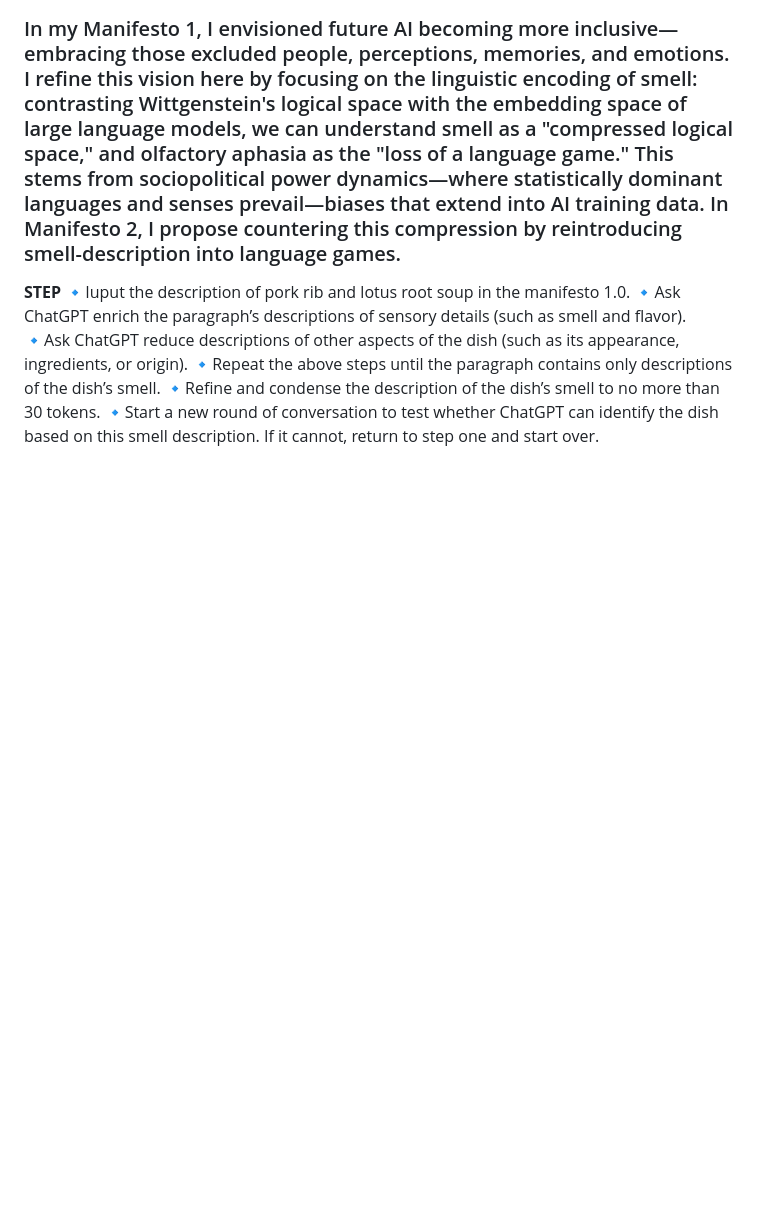
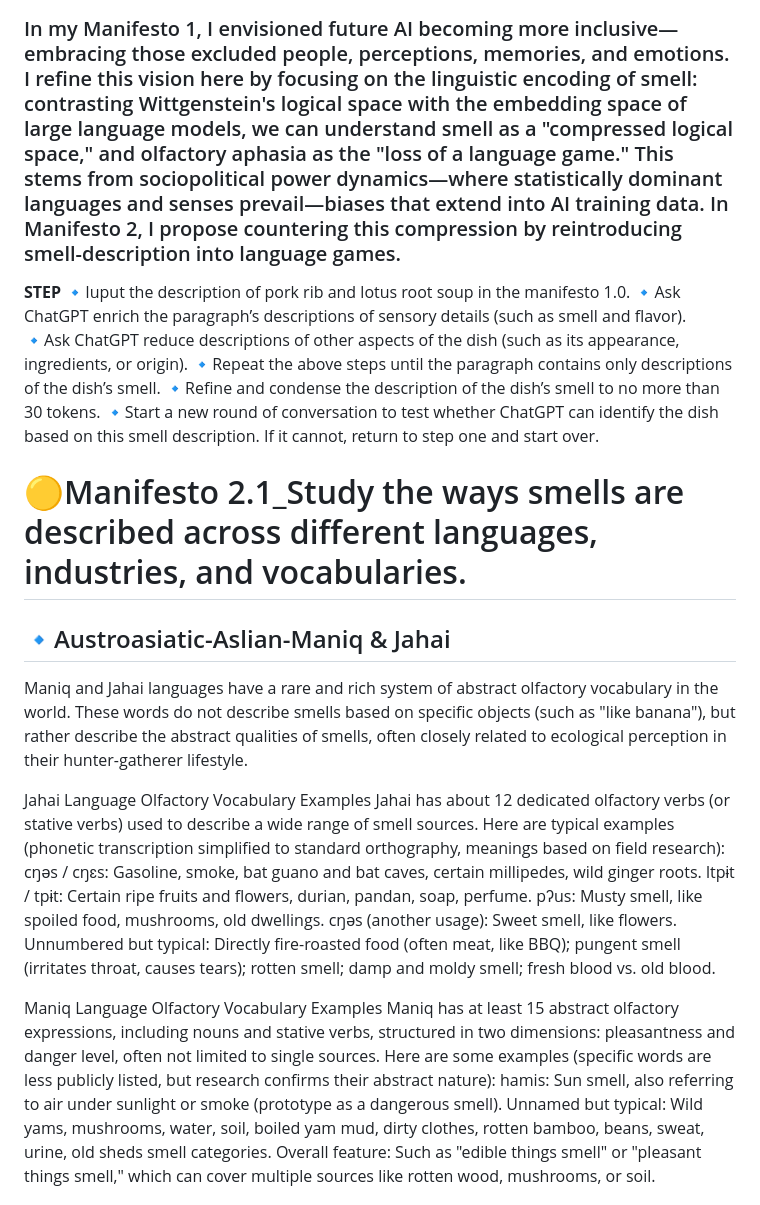
Before and after one commit to xwang86-ops/dialogue-with-ai, a Markdown page: manifesto.md, the part around one of its changes. GitHub-like rendering; blank space fills up the shorter version.

```diff
--- a/manifesto.md
+++ b/manifesto.md
@@ -28,3 +28,22 @@ Our language is a sequence of symbols arranged in a before-and-after order. When
 🔹Repeat the above steps until the paragraph contains only descriptions of the dish’s smell.
 🔹Refine and condense the description of the dish’s smell to no more than 30 tokens.
 🔹Start a new round of conversation to test whether ChatGPT can identify the dish based on this smell description. If it cannot, return to step one and start over.
+
+# 🟡Manifesto 2.1_Study the ways smells are described across different languages, industries, and vocabularies.
+## 🔹Austroasiatic-Aslian-Maniq & Jahai
+Maniq and Jahai languages have a rare and rich system of abstract olfactory vocabulary in the world. These words do not describe smells based on specific objects (such as "like banana"), but rather describe the abstract qualities of smells, often closely related to ecological perception in their hunter-gatherer lifestyle.
+
+Jahai Language Olfactory Vocabulary Examples
+Jahai has about 12 dedicated olfactory verbs (or stative verbs) used to describe a wide range of smell sources. Here are typical examples (phonetic transcription simplified to standard orthography, meanings based on field research):
+cŋəs / cŋɛs: Gasoline, smoke, bat guano and bat caves, certain millipedes, wild ginger roots.
+ltpɨt / tpɨt: Certain ripe fruits and flowers, durian, pandan, soap, perfume.
+pʔus: Musty smell, like spoiled food, mushrooms, old dwellings.
+cŋəs (another usage): Sweet smell, like flowers.
+Unnumbered but typical: Directly fire-roasted food (often meat, like BBQ); pungent smell (irritates throat, causes tears); rotten smell; damp and moldy smell; fresh blood vs. old blood.
+
+Maniq Language Olfactory Vocabulary Examples
+Maniq has at least 15 abstract olfactory expressions, including nouns and stative verbs, structured in two dimensions: pleasantness and danger level, often not limited to single sources. Here are some examples (specific words are less publicly listed, but research confirms their abstract nature):
+hamis: Sun smell, also referring to air under sunlight or smoke (prototype as a dangerous smell).
+Unnamed but typical: Wild yams, mushrooms, water, soil, boiled yam mud, dirty clothes, rotten bamboo, beans, sweat, urine, old sheds smell categories.
+Overall feature: Such as "edible things smell" or "pleasant things smell," which can cover multiple sources like rotten wood, mushrooms, or soil.
+
```
Also changed, not shown: other parts of manifesto.md (+34 -0 lines).
